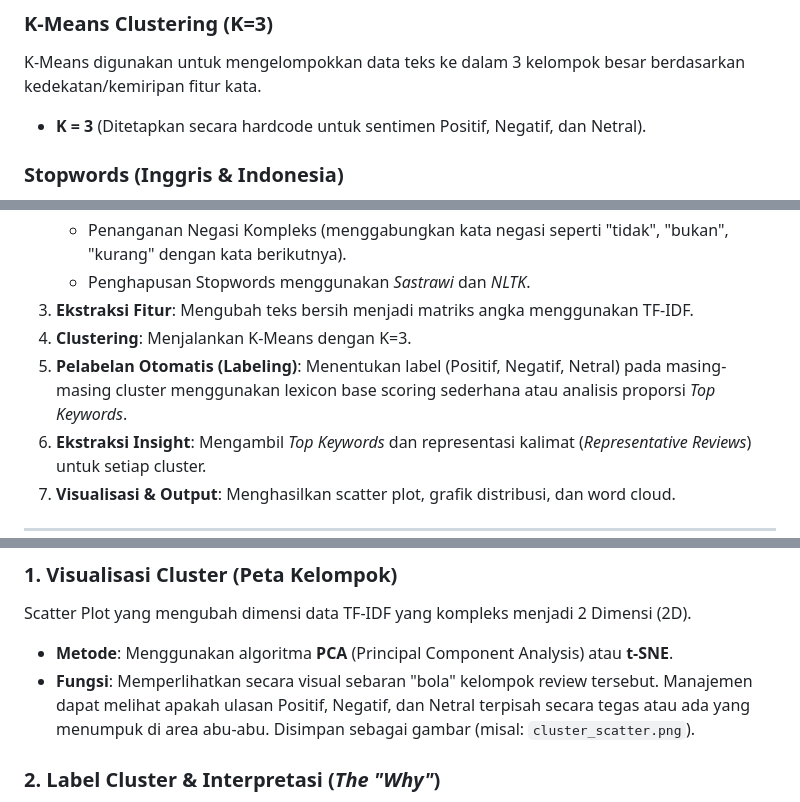
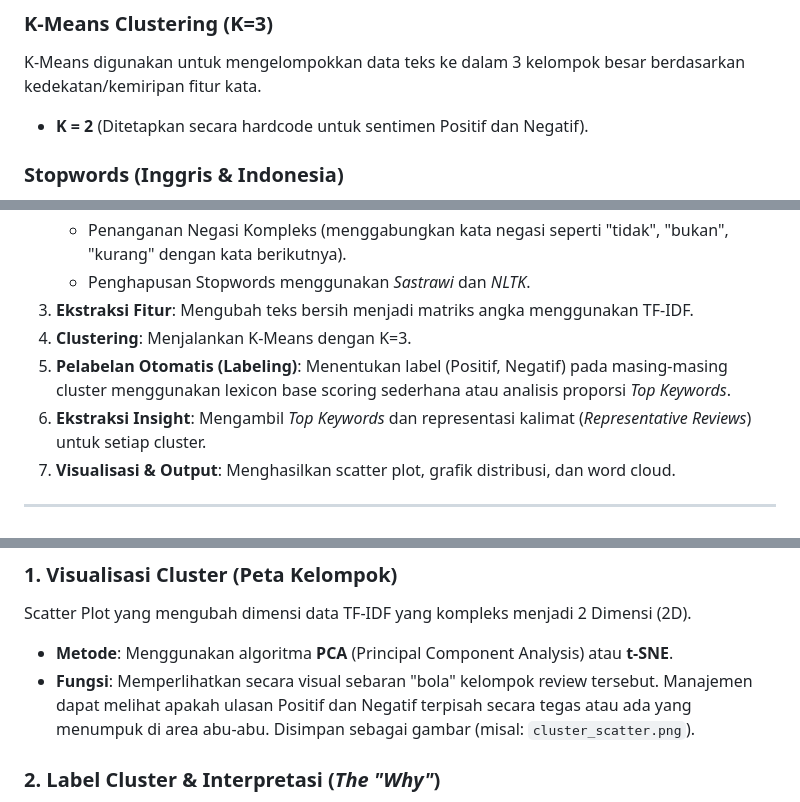
Before and after one commit to Zaaapuan/project-big-data, a Markdown page: project.md, 3 parts joined by grey strips. GitHub-like rendering.

```diff
--- a/project.md
+++ b/project.md
@@ -42,7 +42,7 @@ Sastrawi
 
 ### K-Means Clustering (K=3)
 K-Means digunakan untuk mengelompokkan data teks ke dalam 3 kelompok besar berdasarkan kedekatan/kemiripan fitur kata.
-- **K = 3** (Ditetapkan secara hardcode untuk sentimen Positif, Negatif, dan Netral).
+- **K = 2** (Ditetapkan secara hardcode untuk sentimen Positif dan Negatif).
 
 ### Stopwords (Inggris & Indonesia)
 Untuk membuang kata-kata umum yang tidak bermakna (seperti "dan", "yang", "is", "the"), program menggunakan library standar:
@@ -65,7 +65,7 @@ Sistem rentan salah mengklasifikasikan frasa seperti "tidak buruk" karena kata "
    - Penghapusan Stopwords menggunakan *Sastrawi* dan *NLTK*.
 3. **Ekstraksi Fitur**: Mengubah teks bersih menjadi matriks angka menggunakan TF-IDF.
 4. **Clustering**: Menjalankan K-Means dengan K=3.
-5. **Pelabelan Otomatis (Labeling)**: Menentukan label (Positif, Negatif, Netral) pada masing-masing cluster menggunakan lexicon base scoring sederhana atau analisis proporsi *Top Keywords*.
+5. **Pelabelan Otomatis (Labeling)**: Menentukan label (Positif, Negatif) pada masing-masing cluster menggunakan lexicon base scoring sederhana atau analisis proporsi *Top Keywords*.
 6. **Ekstraksi Insight**: Mengambil *Top Keywords* dan representasi kalimat (*Representative Reviews*) untuk setiap cluster.
 7. **Visualisasi & Output**: Menghasilkan scatter plot, grafik distribusi, dan word cloud.
 
@@ -78,7 +78,7 @@ Sesuai dengan kebutuhan pengambilan keputusan, output yang dihasilkan disederhan
 ### 1. Visualisasi Cluster (Peta Kelompok)
 Scatter Plot yang mengubah dimensi data TF-IDF yang kompleks menjadi 2 Dimensi (2D).
 - **Metode**: Menggunakan algoritma **PCA** (Principal Component Analysis) atau **t-SNE**.
-- **Fungsi**: Memperlihatkan secara visual sebaran "bola" kelompok review tersebut. Manajemen dapat melihat apakah ulasan Positif, Negatif, dan Netral terpisah secara tegas atau ada yang menumpuk di area abu-abu. Disimpan sebagai gambar (misal: `cluster_scatter.png`).
+- **Fungsi**: Memperlihatkan secara visual sebaran "bola" kelompok review tersebut. Manajemen dapat melihat apakah ulasan Positif dan Negatif terpisah secara tegas atau ada yang menumpuk di area abu-abu. Disimpan sebagai gambar (misal: `cluster_scatter.png`).
 
 ### 2. Label Cluster & Interpretasi (*The "Why"*)
 Sistem tidak hanya mencetak angka "Cluster 0, 1, 2", melainkan memberikan konteks dan pembuktian (disimpan ke dalam file teks laporan atau dicetak di terminal):
```
Also changed, not shown: other parts of project.md (+1 -1 lines).
